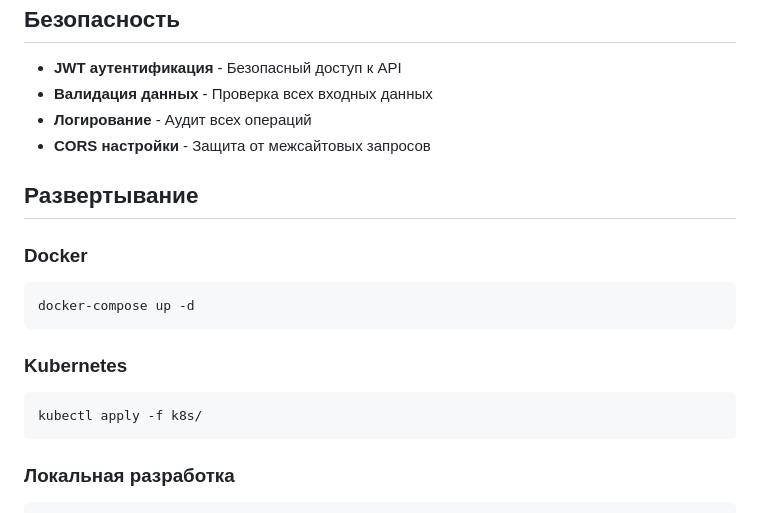
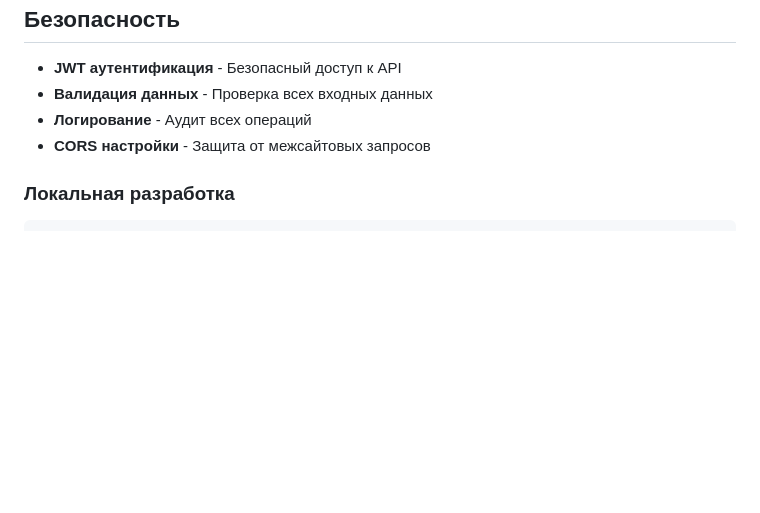
Before and after one commit to Team-taxisty/PingTower, a Markdown page: docs/README.md, the part around the change. Drawn GitHub-style; blank space fills up the shorter version.

Commit message:
docs: Update README.md

````diff
--- a/docs/README.md
+++ b/docs/README.md
@@ -116,18 +116,6 @@ curl -X POST http://localhost:5000/send_notification \
 - **Логирование** - Аудит всех операций
 - **CORS настройки** - Защита от межсайтовых запросов
 
-## Развертывание
-
-### Docker
-```bash
-docker-compose up -d
-```
-
-### Kubernetes
-```bash
-kubectl apply -f k8s/
-```
-
 ### Локальная разработка
 ```bash
 # Python Bot
````
